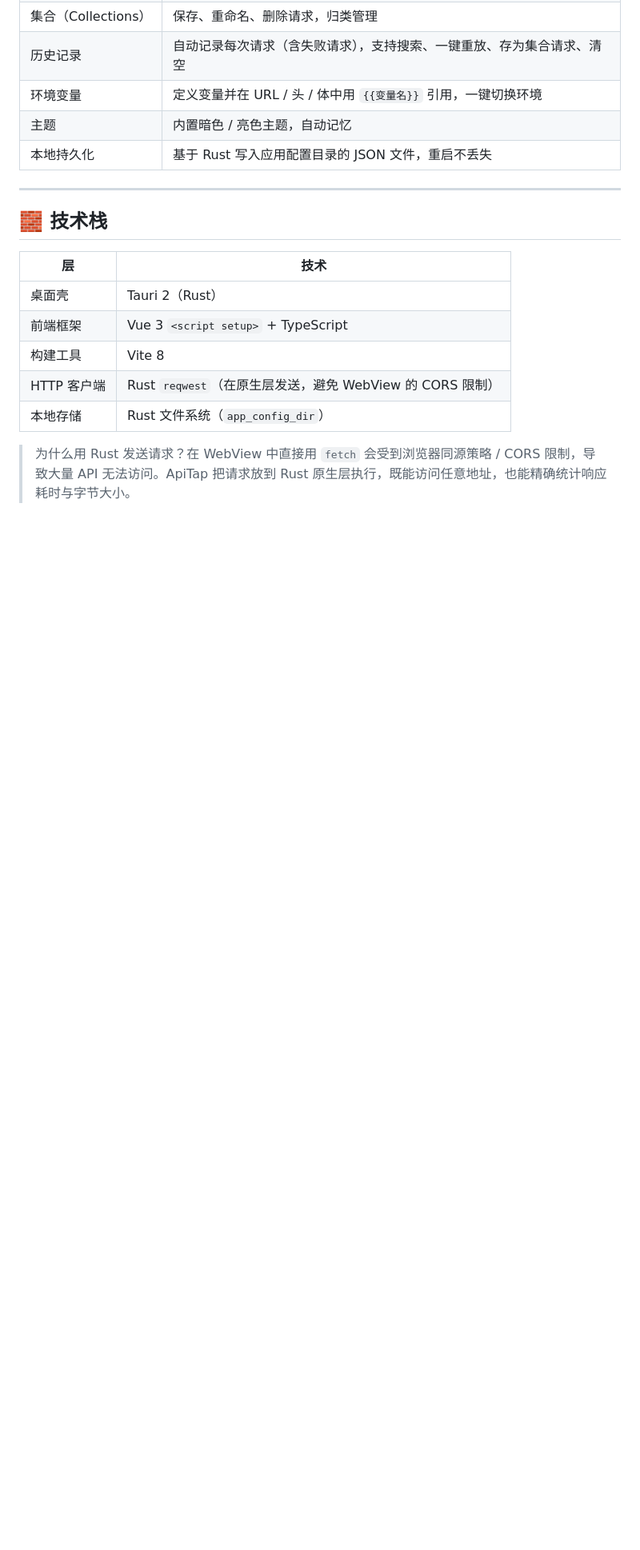
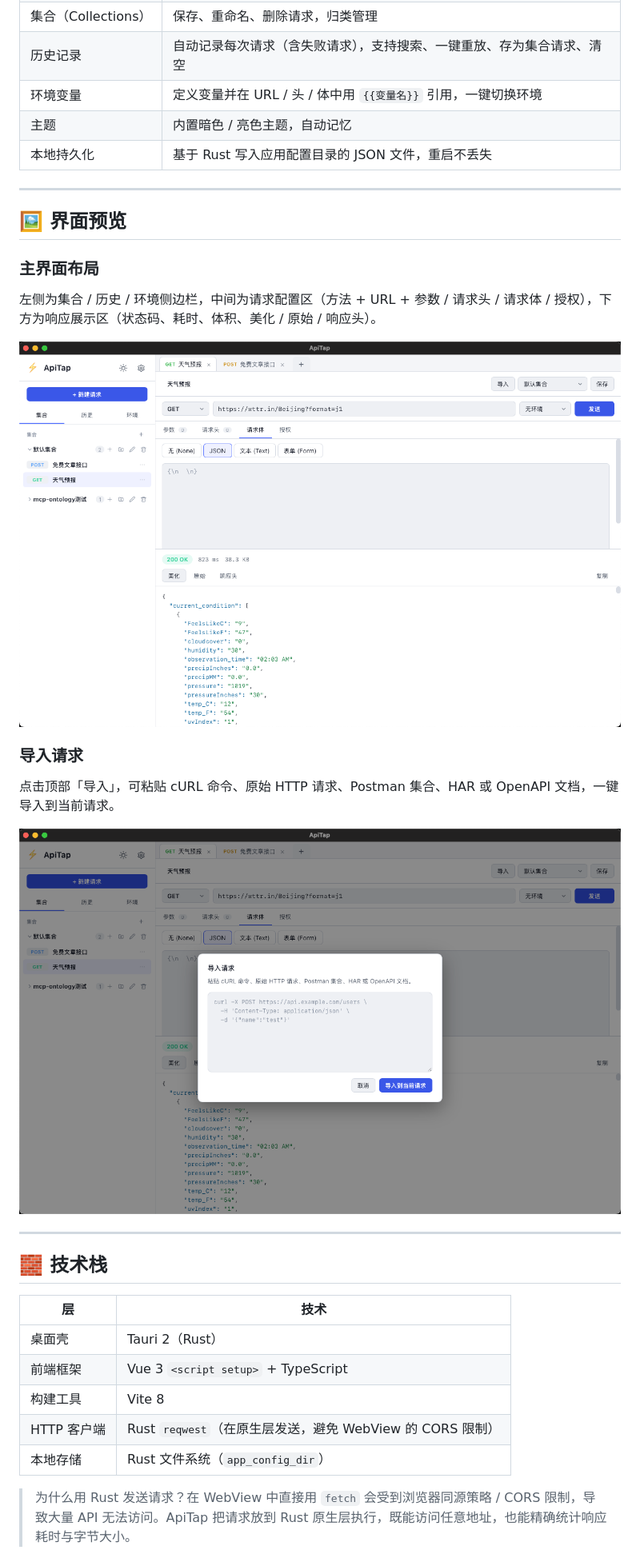
Before and after one commit to WMSmile/ApiTap, a Markdown page: README.md, the part around one of its changes. Shown at 80% size. Drawn GitHub-style; pictures changed too: docs/screenshots/import-request.png (added), docs/screenshots/main-interface.png (added); blank space fills up the shorter version.

Commit message:
添加页面截图

```diff
--- a/README.md
+++ b/README.md
@@ -26,6 +26,22 @@
 | 环境变量 | 定义变量并在 URL / 头 / 体中用 `{{变量名}}` 引用，一键切换环境 |
 | 主题 | 内置暗色 / 亮色主题，自动记忆 |
 | 本地持久化 | 基于 Rust 写入应用配置目录的 JSON 文件，重启不丢失 |
+
+---
+
+## 🖼️ 界面预览
+
+### 主界面布局
+
+左侧为集合 / 历史 / 环境侧边栏，中间为请求配置区（方法 + URL + 参数 / 请求头 / 请求体 / 授权），下方为响应展示区（状态码、耗时、体积、美化 / 原始 / 响应头）。
+
+![ApiTap 主界面](./docs/screenshots/main-interface.png)
+
+### 导入请求
+
+点击顶部「导入」，可粘贴 cURL 命令、原始 HTTP 请求、Postman 集合、HAR 或 OpenAPI 文档，一键导入到当前请求。
+
+![导入请求](./docs/screenshots/import-request.png)
 
 ---
 
```
Also changed, not shown: other parts of README.md (+2 -0 lines).
